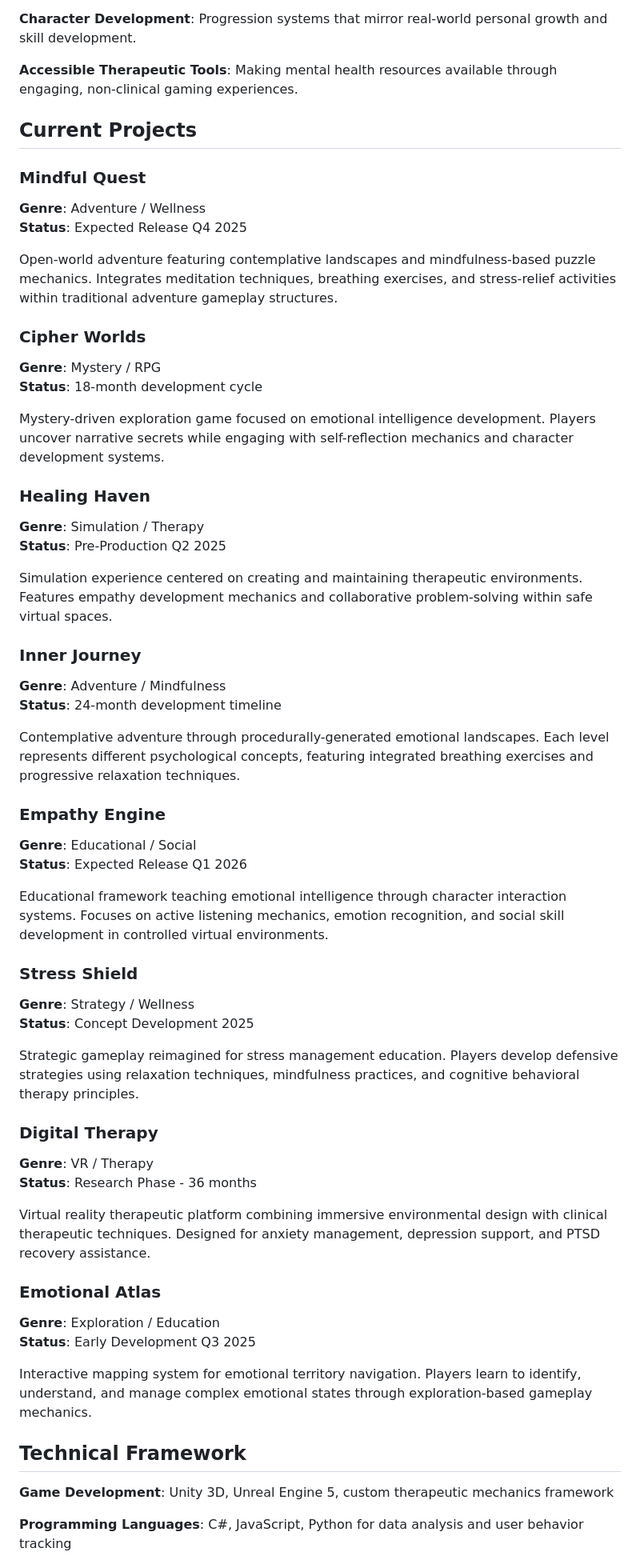
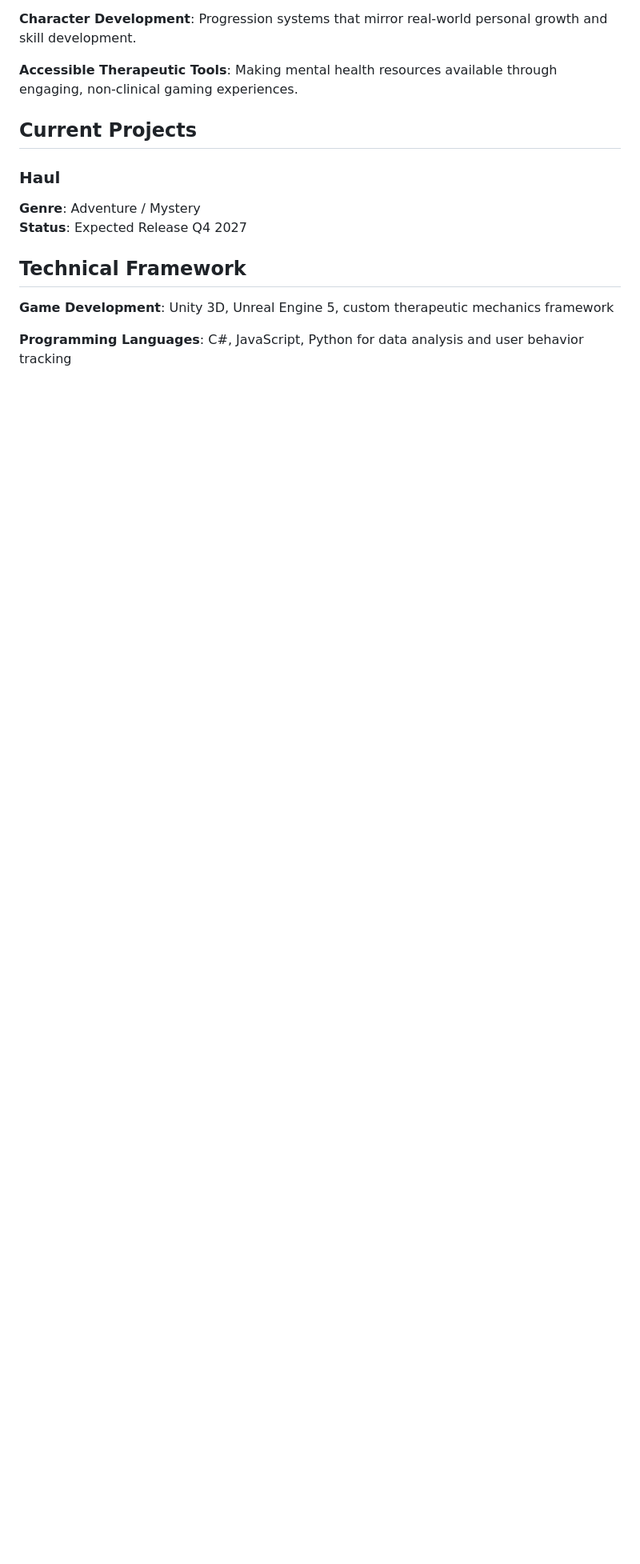
Before and after one commit to rfldn0/Cipher_Studio, a Markdown page: README.md, the part around the change. Shown: that part at 80% size. Rendered like a GitHub page; blank space fills up the shorter version.

```diff
--- a/README.md
+++ b/README.md
@@ -24,53 +24,9 @@ Our studio focuses on open-world exploration games designed with psychological r
 
 ## Current Projects
 
-### Mindful Quest
-**Genre**: Adventure / Wellness
-**Status**: Expected Release Q4 2025
-
-Open-world adventure featuring contemplative landscapes and mindfulness-based puzzle mechanics. Integrates meditation techniques, breathing exercises, and stress-relief activities within traditional adventure gameplay structures.
-
-### Cipher Worlds
-**Genre**: Mystery / RPG
-**Status**: 18-month development cycle
-
-Mystery-driven exploration game focused on emotional intelligence development. Players uncover narrative secrets while engaging with self-reflection mechanics and character development systems.
-
-### Healing Haven
-**Genre**: Simulation / Therapy
-**Status**: Pre-Production Q2 2025
-
-Simulation experience centered on creating and maintaining therapeutic environments. Features empathy development mechanics and collaborative problem-solving within safe virtual spaces.
-
-### Inner Journey
-**Genre**: Adventure / Mindfulness
-**Status**: 24-month development timeline
-
-Contemplative adventure through procedurally-generated emotional landscapes. Each level represents different psychological concepts, featuring integrated breathing exercises and progressive relaxation techniques.
-
-### Empathy Engine
-**Genre**: Educational / Social
-**Status**: Expected Release Q1 2026
-
-Educational framework teaching emotional intelligence through character interaction systems. Focuses on active listening mechanics, emotion recognition, and social skill development in controlled virtual environments.
-
-### Stress Shield
-**Genre**: Strategy / Wellness
-**Status**: Concept Development 2025
-
-Strategic gameplay reimagined for stress management education. Players develop defensive strategies using relaxation techniques, mindfulness practices, and cognitive behavioral therapy principles.
-
-### Digital Therapy
-**Genre**: VR / Therapy
-**Status**: Research Phase - 36 months
-
-Virtual reality therapeutic platform combining immersive environmental design with clinical therapeutic techniques. Designed for anxiety management, depression support, and PTSD recovery assistance.
-
-### Emotional Atlas
-**Genre**: Exploration / Education
-**Status**: Early Development Q3 2025
-
-Interactive mapping system for emotional territory navigation. Players learn to identify, understand, and manage complex emotional states through exploration-based gameplay mechanics.
+### Haul
+**Genre**: Adventure / Mystery
+**Status**: Expected Release Q4 2027
 
 ## Technical Framework
 
```
